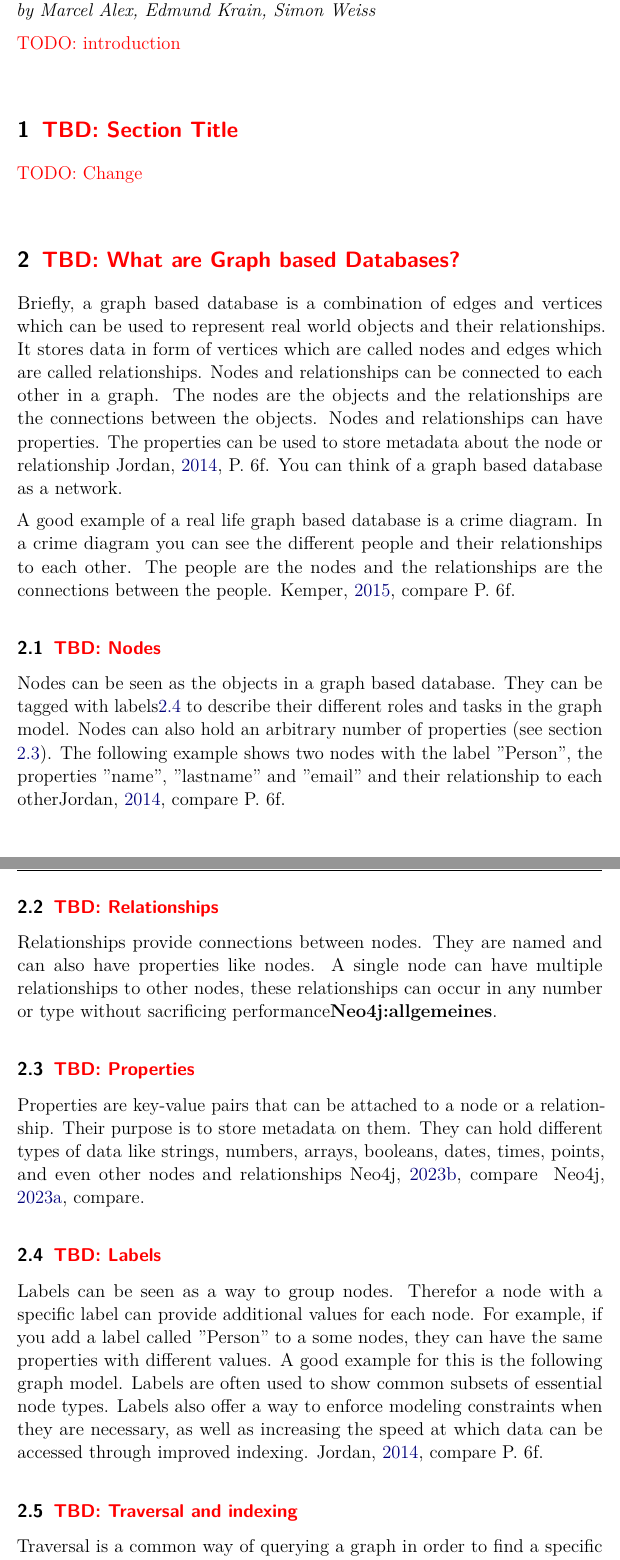
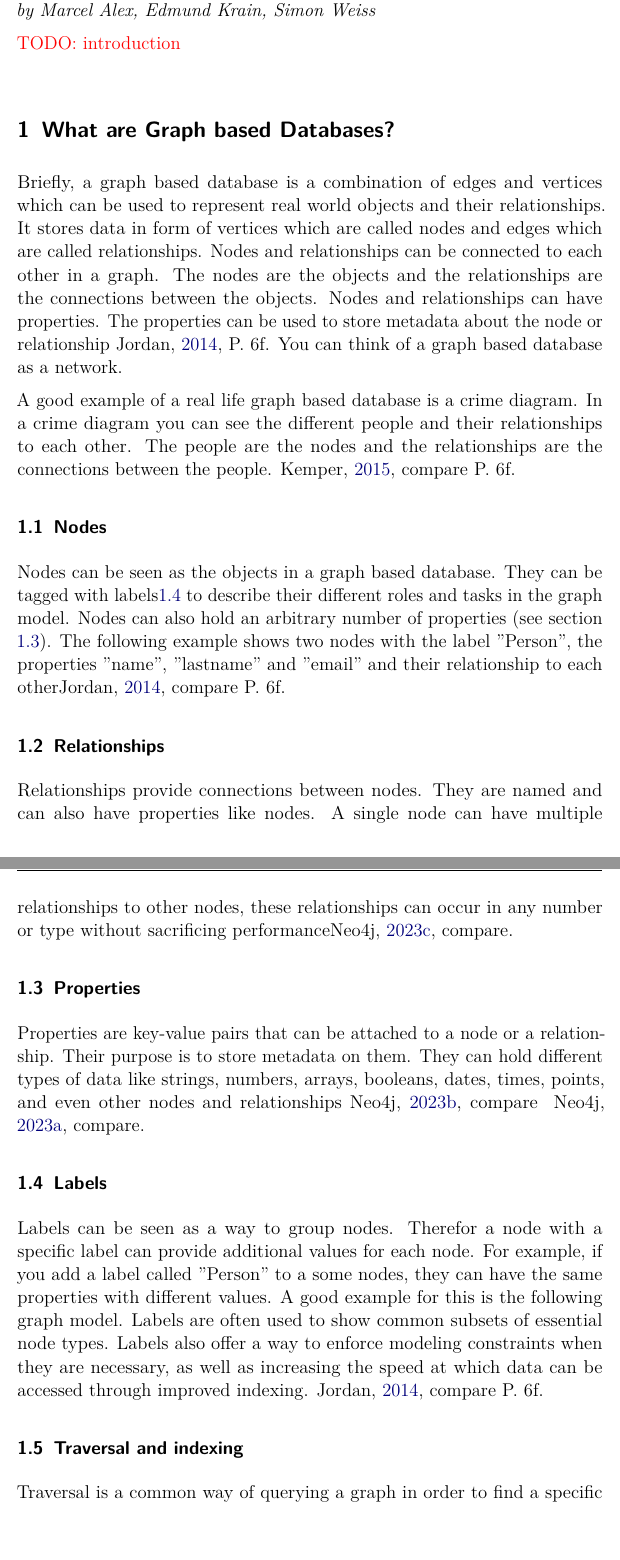
Before and after one commit to minerop5000/Neo4j, a LaTeX document (main.tex, which reads content/02.tex, content/03.tex): two parts of pages 1 and 2 of 5, joined at a grey line, cut so that both start at the same text. Compiled offline with pdfLaTeX.

Commit message:
cleanup section titles

```diff
--- a/content/02.tex
+++ b/content/02.tex
@@ -1,5 +1,5 @@
 % !TeX root = ..\main.tex
 
-\section{\tbd{Section Title}}
+% \section{\tbd{Section Title}}
 
-\todo{Change}
+% \todo{Change}
--- a/content/03.tex
+++ b/content/03.tex
@@ -1,6 +1,6 @@
 % !TeX root = ..\main.tex
 
-\section{\tbd{What are Graph based Databases?}}
+\section{What are Graph based Databases?}
 Briefly, a graph based database is a combination of edges and vertices which  can be used to represent real world
 objects and their relationships.
 It stores data in form of vertices which are called nodes and edges which are called relationships.
@@ -15,23 +15,26 @@ In a crime diagram you can see the different people and their relationships to e
 The people are the nodes and the relationships are the connections between the people. \cite[compare P. 6f. ]{BeginningNeo4j}
 %toDO: add picture
 
-\subsection{\tbd{Nodes}}
+\subsection{Nodes}
 Nodes can be seen as the objects in a graph based database.
 They can be tagged with labels\ref{subsec:labels} to describe their different roles and tasks in the graph model.
-Nodes can also hold an arbitrary number of properties (see section \ref{subsec:tbd{properties}}).
+Nodes can also hold an arbitrary number of properties (see section \ref{subsec:properties}).
 The following example shows two nodes with the label \("\)Person\("\), the properties \("\)name\("\), \("\)lastname\("\)
 and \("\)email\("\) and their relationship to each other\cite[compare P. 6f. ]{PractivalNeo4j}.
 %todo: add picture and make the graphmodel.
-\subsection{\tbd{Relationships}}\label{subsec:tbd{relationships}}
+
+\subsection{Relationships}\label{subsec:relationships}
 Relationships provide connections between nodes.
 They are named and can also have properties like nodes.
 A single node can have multiple relationships to other nodes, these relationships can occur in any number or type without
-sacrificing performance\cite[compare ]{Neo4j:allgemeines}.
-\subsection{\tbd{Properties}} \label{subsec:tbd{properties}}
+sacrificing performance\cite[compare]{neo4j:allgemeins}.
+
+\subsection{Properties} \label{subsec:properties}
 Properties are key-value pairs that can be attached to a node or a relationship.
 Their purpose is to store metadata on them.
 They can hold different types of data like strings, numbers, arrays, booleans, dates, times, points, and even other nodes and relationships \cite[compare ]{neo4j:Values} \cite[compare]{neo4j:Graph}.
-\subsection{\tbd{Labels}} \label{subsec:labels}
+
+\subsection{Labels} \label{subsec:labels}
 Labels can be seen as a way to group nodes.
 Therefor a node with a specific label can provide additional values for each node.
 For example, if you add a label called \("\)Person\("\) to a some nodes, they can have the same properties with different values.
@@ -40,7 +43,8 @@ A good example for this is the following graph model.
 Labels are often used to show common subsets of essential node types.
 Labels also offer a way to enforce modeling constraints when they are necessary, as well as increasing the speed at which data
 can be accessed through improved indexing. \cite[compare P. 6f. ]{PractivalNeo4j}
-\subsection{\tbd{Traversal and indexing}}\label{subsec:tbd{traversal-and-indexing}}
+
+\subsection{Traversal and indexing}\label{subsec:traversal-and-indexing}
 Traversal is a common way of querying a graph in order to find a specific answer ta a question or more precisely to find a
 specific node or relationship.
 The traversal is done by visiting nodes and following their relationships according to a set of specified rules\cite[compare P.7 ]{PractivalNeo4j}.
```
Also changed, not shown: content/04.tex (+1 -1 lines), content/05.tex (+2 -0 lines), content/06.tex (+3 -1 lines), content/07.tex (added, +3 -0 lines).
